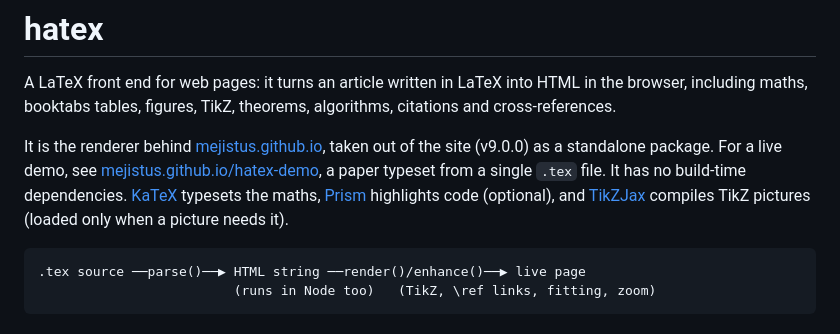
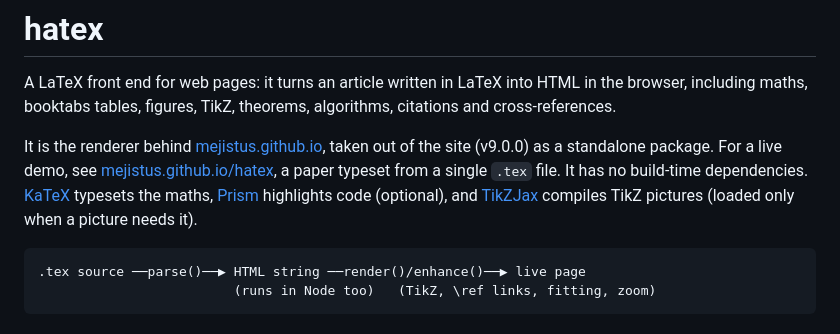
Before and after one commit to mejistus/hatex, a Markdown page: README.md, the part around the change. Drawn GitHub-style.

Commit message:
README: the demo now lives at mejistus.github.io/hatex

````diff
--- a/README.md
+++ b/README.md
@@ -2,7 +2,7 @@
 
 A LaTeX front end for web pages: it turns an article written in LaTeX into HTML in the browser, including maths, booktabs tables, figures, TikZ, theorems, algorithms, citations and cross-references.
 
-It is the renderer behind [mejistus.github.io](https://mejistus.github.io), taken out of the site (v9.0.0) as a standalone package. For a live demo, see [mejistus.github.io/hatex-demo](https://mejistus.github.io/hatex-demo/), a paper typeset from a single `.tex` file. It has no build-time dependencies. [KaTeX](https://katex.org) typesets the maths, [Prism](https://prismjs.com) highlights code (optional), and [TikZJax](https://github.com/drgrice1/tikzjax) compiles TikZ pictures (loaded only when a picture needs it).
+It is the renderer behind [mejistus.github.io](https://mejistus.github.io), taken out of the site (v9.0.0) as a standalone package. For a live demo, see [mejistus.github.io/hatex](https://mejistus.github.io/hatex/), a paper typeset from a single `.tex` file. It has no build-time dependencies. [KaTeX](https://katex.org) typesets the maths, [Prism](https://prismjs.com) highlights code (optional), and [TikZJax](https://github.com/drgrice1/tikzjax) compiles TikZ pictures (loaded only when a picture needs it).
 
 ```
 .tex source ──parse()──▶ HTML string ──render()/enhance()──▶ live page
````
